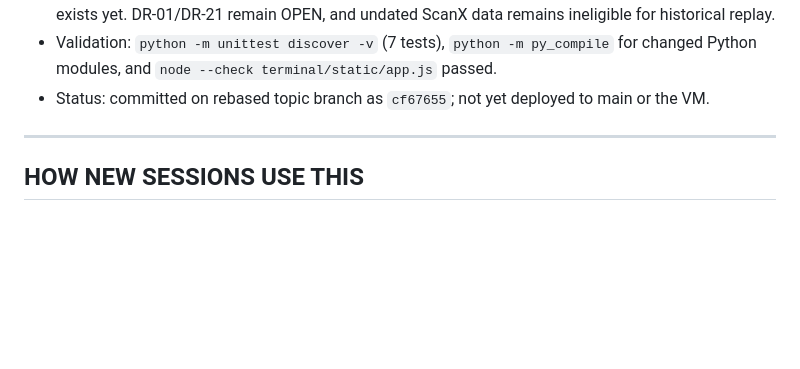
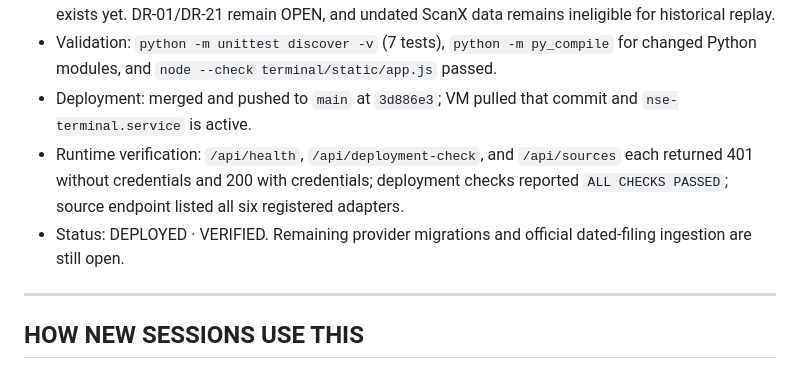
Before and after one commit to ankitchaudhary6886/nse-system, a Markdown page: EXECUTION_LOG.md, the part around the change. GitHub-like rendering; blank space fills up the shorter version.

Commit message:
nse: record source adapter deployment verification
Document the main/VM deployment and authenticated health, deployment, and source-provider endpoint checks.

Co-authored-by: Copilot <223556219+Copilot@users.noreply.github.com>

```diff
--- a/EXECUTION_LOG.md
+++ b/EXECUTION_LOG.md
@@ -1279,8 +1279,14 @@ All detectors computed inline in `traders/mcallen.py`:
 - Validation: `python -m unittest discover -v` (7 tests),
   `python -m py_compile` for changed Python modules, and
   `node --check terminal/static/app.js` passed.
-- Status: committed on rebased topic branch as `cf67655`; not yet
-  deployed to main or the VM.
+- Deployment: merged and pushed to `main` at `3d886e3`; VM pulled that
+  commit and `nse-terminal.service` is active.
+- Runtime verification: `/api/health`, `/api/deployment-check`, and
+  `/api/sources` each returned 401 without credentials and 200 with
+  credentials; deployment checks reported `ALL CHECKS PASSED`; source
+  endpoint listed all six registered adapters.
+- Status: DEPLOYED · VERIFIED. Remaining provider migrations and
+  official dated-filing ingestion are still open.
 
 ---
 
```
Also changed, not shown: PROJECT_HANDOFF.md (+2 -2 lines).
